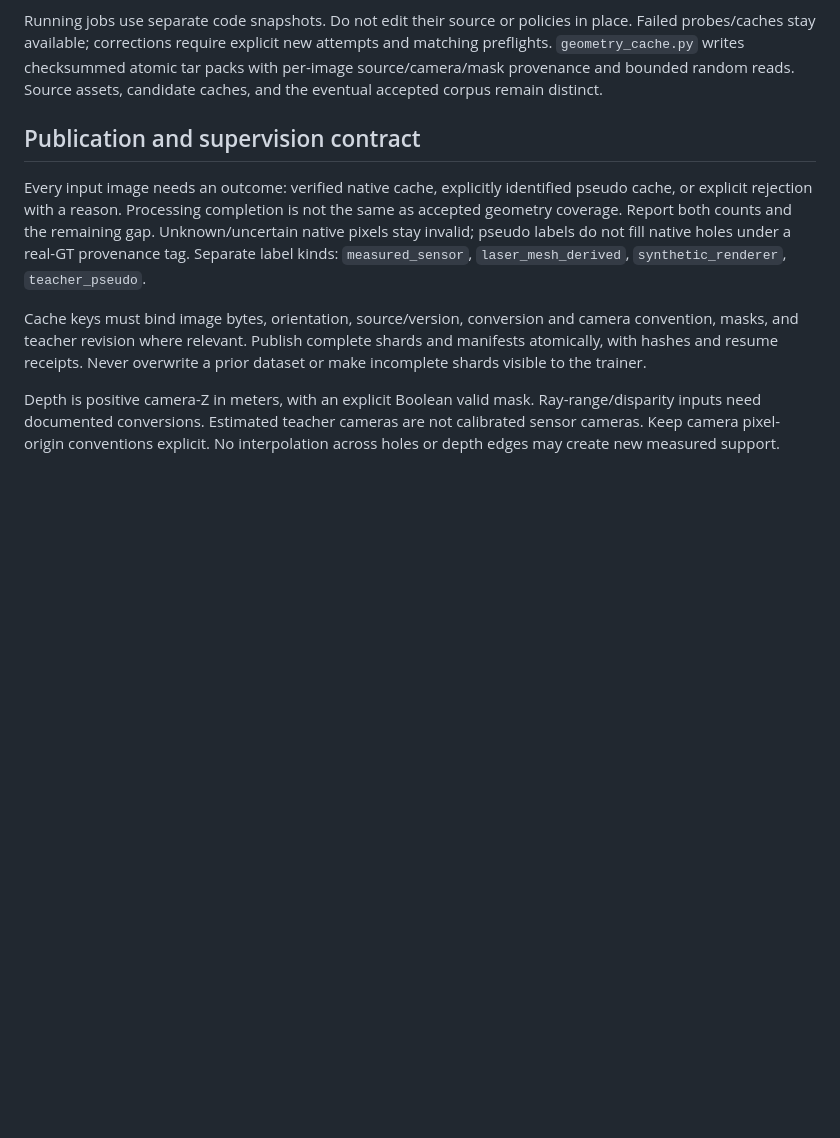
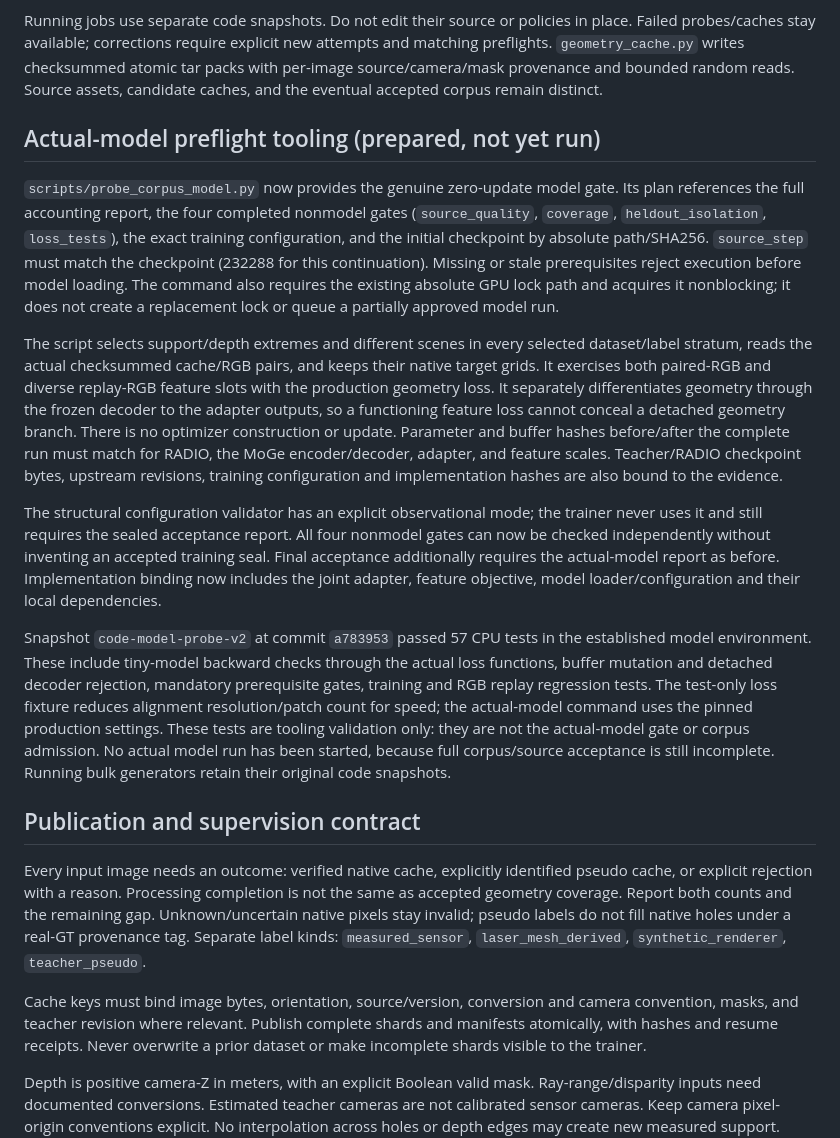
Before and after one commit to chongxi/radio-moge, a Markdown page: docs/geometry-corpus-acceptance.md, the part around the change. Drawn GitHub-style; blank space fills up the shorter version.

Commit message:
Document zero-update model preflight prerequisites and tested boundaries

```diff
--- a/docs/geometry-corpus-acceptance.md
+++ b/docs/geometry-corpus-acceptance.md
@@ -352,6 +352,45 @@ attempts and matching preflights. `geometry_cache.py` writes checksummed atomic
 tar packs with per-image source/camera/mask provenance and bounded random reads.
 Source assets, candidate caches, and the eventual accepted corpus remain distinct.
 
+## Actual-model preflight tooling (prepared, not yet run)
+
+`scripts/probe_corpus_model.py` now provides the genuine zero-update model gate.
+Its plan references the full accounting report, the four completed nonmodel
+gates (`source_quality`, `coverage`, `heldout_isolation`, `loss_tests`), the exact
+training configuration, and the initial checkpoint by absolute path/SHA256.
+`source_step` must match the checkpoint (232288 for this continuation). Missing
+or stale prerequisites reject execution before model loading. The command also
+requires the existing absolute GPU lock path and acquires it nonblocking; it
+does not create a replacement lock or queue a partially approved model run.
+
+The script selects support/depth extremes and different scenes in every selected
+dataset/label stratum, reads the actual checksummed cache/RGB pairs, and keeps
+their native target grids. It exercises both paired-RGB and diverse replay-RGB
+feature slots with the production geometry loss. It separately differentiates
+geometry through the frozen decoder to the adapter outputs, so a functioning
+feature loss cannot conceal a detached geometry branch. There is no optimizer
+construction or update. Parameter and buffer hashes before/after the complete
+run must match for RADIO, the MoGe encoder/decoder, adapter, and feature scales.
+Teacher/RADIO checkpoint bytes, upstream revisions, training configuration and
+implementation hashes are also bound to the evidence.
+
+The structural configuration validator has an explicit observational mode;
+the trainer never uses it and still requires the sealed acceptance report.
+All four nonmodel gates can now be checked independently without inventing an
+accepted training seal. Final acceptance additionally requires the actual-model
+report as before. Implementation binding now includes the joint adapter,
+feature objective, model loader/configuration and their local dependencies.
+
+Snapshot `code-model-probe-v2` at commit `a783953` passed 57 CPU tests in the
+established model environment. These include tiny-model backward checks through
+the actual loss functions, buffer mutation and detached decoder rejection,
+mandatory prerequisite gates, training and RGB replay regression tests.
+The test-only loss fixture reduces alignment resolution/patch count for speed;
+the actual-model command uses the pinned production settings. These tests are
+tooling validation only: they are not the actual-model gate or corpus admission.
+No actual model run has been started, because full corpus/source acceptance is
+still incomplete. Running bulk generators retain their original code snapshots.
+
 ## Publication and supervision contract
 
 Every input image needs an outcome: verified native cache, explicitly identified
```
